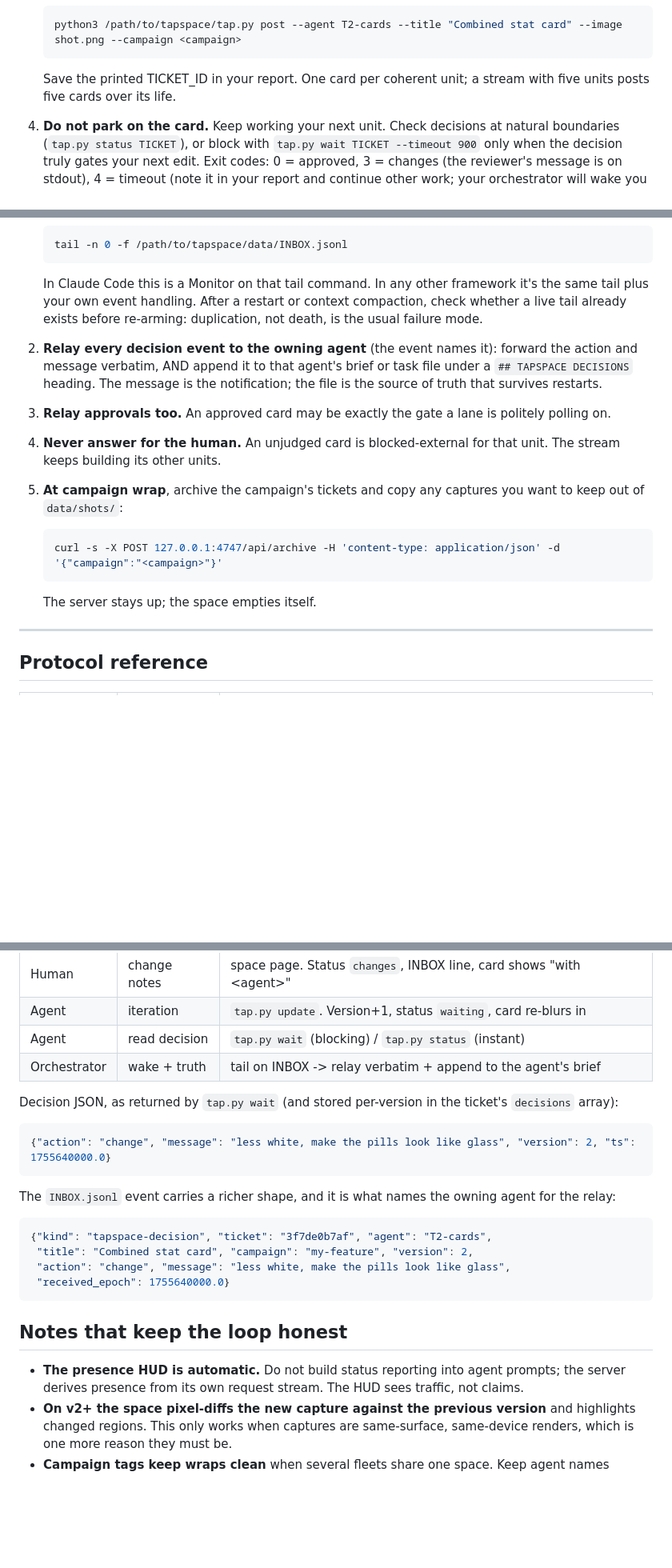
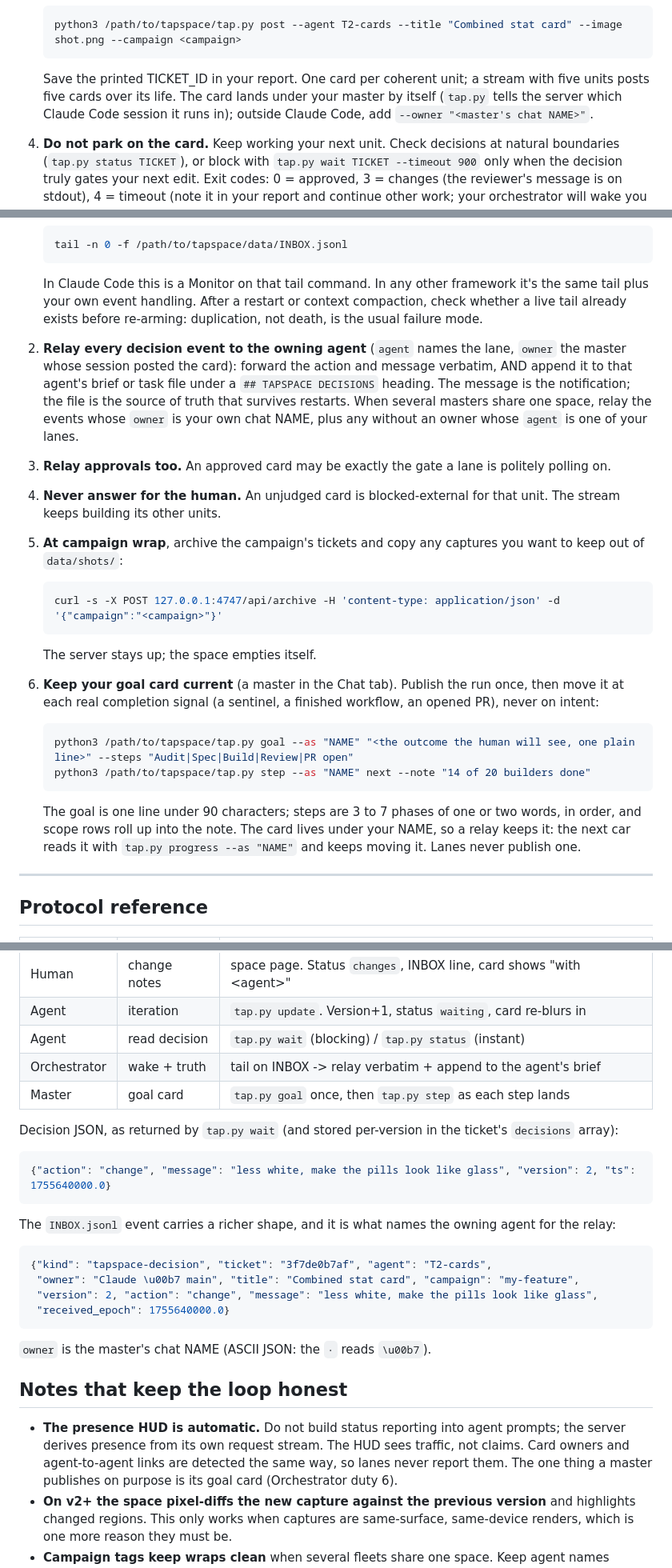
Before and after one commit to hperwin/tapspace, a Markdown page: AGENTS.md, 3 parts joined by grey strips. Shown at 80% size. Rendered like a GitHub page; blank space fills up the shorter version.

````diff
--- a/AGENTS.md
+++ b/AGENTS.md
@@ -22,7 +22,7 @@ It assumes the server is at `http://127.0.0.1:4747` and `tap.py` is reachable at
    ```bash
    python3 /path/to/tapspace/tap.py post --agent T2-cards --title "Combined stat card" --image shot.png --campaign <campaign>
    ```
-   Save the printed TICKET_ID in your report. One card per coherent unit; a stream with five units posts five cards over its life.
+   Save the printed TICKET_ID in your report. One card per coherent unit; a stream with five units posts five cards over its life. The card lands under your master by itself (`tap.py` tells the server which Claude Code session it runs in); outside Claude Code, add `--owner "<master's chat NAME>"`.
 
 4. **Do not park on the card.** Keep working your next unit. Check decisions at natural boundaries (`tap.py status TICKET`), or block with `tap.py wait TICKET --timeout 900` only when the decision truly gates your next edit. Exit codes: 0 = approved, 3 = changes (the reviewer's message is on stdout), 4 = timeout (note it in your report and continue other work; your orchestrator will wake you when the decision lands).
 
@@ -50,7 +50,7 @@ You don't need an orchestrator: a solo agent can post and `wait`. But if one pro
    ```
    In Claude Code this is a Monitor on that tail command. In any other framework it's the same tail plus your own event handling. After a restart or context compaction, check whether a live tail already exists before re-arming: duplication, not death, is the usual failure mode.
 
-2. **Relay every decision event to the owning agent** (the event names it): forward the action and message verbatim, AND append it to that agent's brief or task file under a `## TAPSPACE DECISIONS` heading. The message is the notification; the file is the source of truth that survives restarts.
+2. **Relay every decision event to the owning agent** (`agent` names the lane, `owner` the master whose session posted the card): forward the action and message verbatim, AND append it to that agent's brief or task file under a `## TAPSPACE DECISIONS` heading. The message is the notification; the file is the source of truth that survives restarts. When several masters share one space, relay the events whose `owner` is your own chat NAME, plus any without an owner whose `agent` is one of your lanes.
 
 3. **Relay approvals too.** An approved card may be exactly the gate a lane is politely polling on.
 
@@ -61,6 +61,13 @@ You don't need an orchestrator: a solo agent can post and `wait`. But if one pro
    curl -s -X POST 127.0.0.1:4747/api/archive -H 'content-type: application/json' -d '{"campaign":"<campaign>"}'
    ```
    The server stays up; the space empties itself.
+
+6. **Keep your goal card current** (a master in the Chat tab). Publish the run once, then move it at each real completion signal (a sentinel, a finished workflow, an opened PR), never on intent:
+   ```bash
+   python3 /path/to/tapspace/tap.py goal --as "NAME" "<the outcome the human will see, one plain line>" --steps "Audit|Spec|Build|Review|PR open"
+   python3 /path/to/tapspace/tap.py step --as "NAME" next --note "14 of 20 builders done"
+   ```
+   The goal is one line under 90 characters; steps are 3 to 7 phases of one or two words, in order, and scope rows roll up into the note. The card lives under your NAME, so a relay keeps it: the next car reads it with `tap.py progress --as "NAME"` and keeps moving it. Lanes never publish one.
 
 ---
 
@@ -74,6 +81,7 @@ You don't need an orchestrator: a solo agent can post and `wait`. But if one pro
 | Agent | iteration | `tap.py update`. Version+1, status `waiting`, card re-blurs in |
 | Agent | read decision | `tap.py wait` (blocking) / `tap.py status` (instant) |
 | Orchestrator | wake + truth | tail on INBOX -> relay verbatim + append to the agent's brief |
+| Master | goal card | `tap.py goal` once, then `tap.py step` as each step lands |
 
 Decision JSON, as returned by `tap.py wait` (and stored per-version in the ticket's `decisions` array):
 
@@ -85,14 +93,16 @@ The `INBOX.jsonl` event carries a richer shape, and it is what names the owning
 
 ```json
 {"kind": "tapspace-decision", "ticket": "3f7de0b7af", "agent": "T2-cards",
- "title": "Combined stat card", "campaign": "my-feature", "version": 2,
- "action": "change", "message": "less white, make the pills look like glass",
+ "owner": "Claude \u00b7 main", "title": "Combined stat card", "campaign": "my-feature",
+ "version": 2, "action": "change", "message": "less white, make the pills look like glass",
  "received_epoch": 1755640000.0}
 ```
 
+`owner` is the master's chat NAME (ASCII JSON: the `·` reads `\u00b7`).
+
 ## Notes that keep the loop honest
 
-- **The presence HUD is automatic.** Do not build status reporting into agent prompts; the server derives presence from its own request stream. The HUD sees traffic, not claims.
+- **The presence HUD is automatic.** Do not build status reporting into agent prompts; the server derives presence from its own request stream. The HUD sees traffic, not claims. Card owners and agent-to-agent links are detected the same way, so lanes never report them. The one thing a master publishes on purpose is its goal card (Orchestrator duty 6).
 - **On v2+ the space pixel-diffs the new capture against the previous version** and highlights changed regions. This only works when captures are same-surface, same-device renders, which is one more reason they must be.
 - **Campaign tags keep wraps clean** when several fleets share one space. Keep agent names unique within a campaign (presence rows are keyed by campaign + agent).
 - **The human views the space in their own browser.** If you verify the page with an automation browser, close it when done; never leave a script-pinned viewport open as the human's viewer.
````
Also changed, not shown: README.md (+58 -9 lines).
